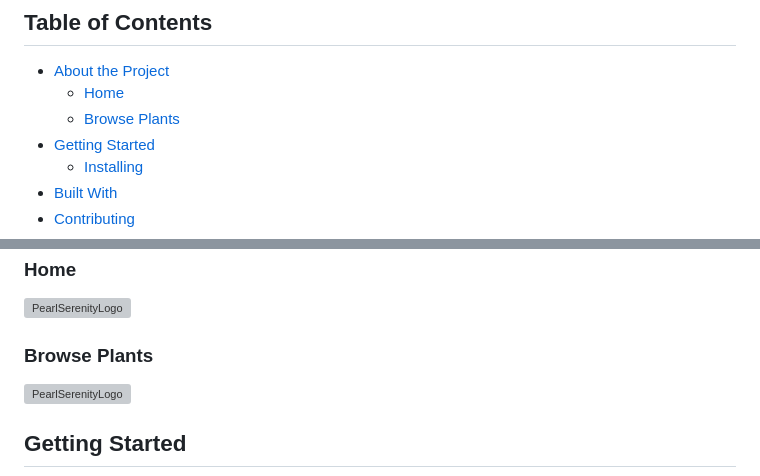
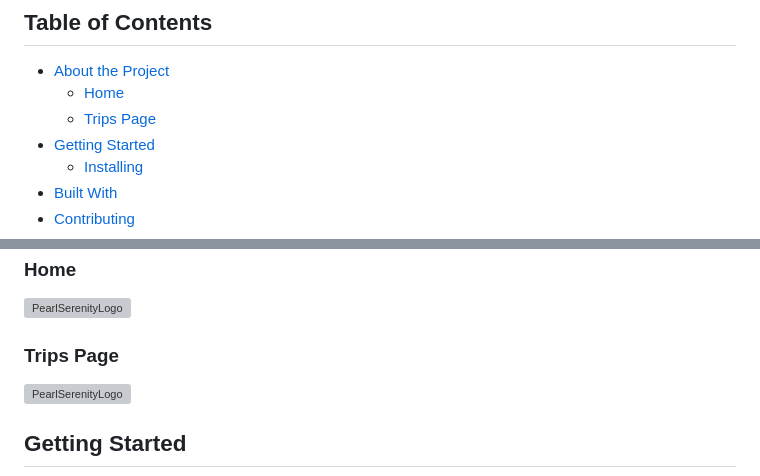
Before and after one commit to Kzte/Final-Term-3, a Markdown page: readme.md, 2 parts joined by grey strips. GitHub-like rendering; grey boxes are pictures that could not be loaded.

```diff
--- a/readme.md
+++ b/readme.md
@@ -8,7 +8,7 @@ This is my project for Term 3.
 
 * [About the Project](#about-the-project)
    * [Home](#home)
-   * [Browse Plants](#browse-plants)
+   * [Trips Page](#trips-page)
 * [Getting Started](#getting-started)
   * [Installing](#installing)
 * [Built With](#built-with)
@@ -25,7 +25,7 @@ This project involves creating a website for a Cruise Liner company that offers
 
 ![PearlSerenityLogo](/assets/macbook%20air%20mockup%20dv.png)
 
-### Browse Plants
+### Trips Page
 
 ![PearlSerenityLogo](/assets/trips%20page%20mockup.png)
 
```
